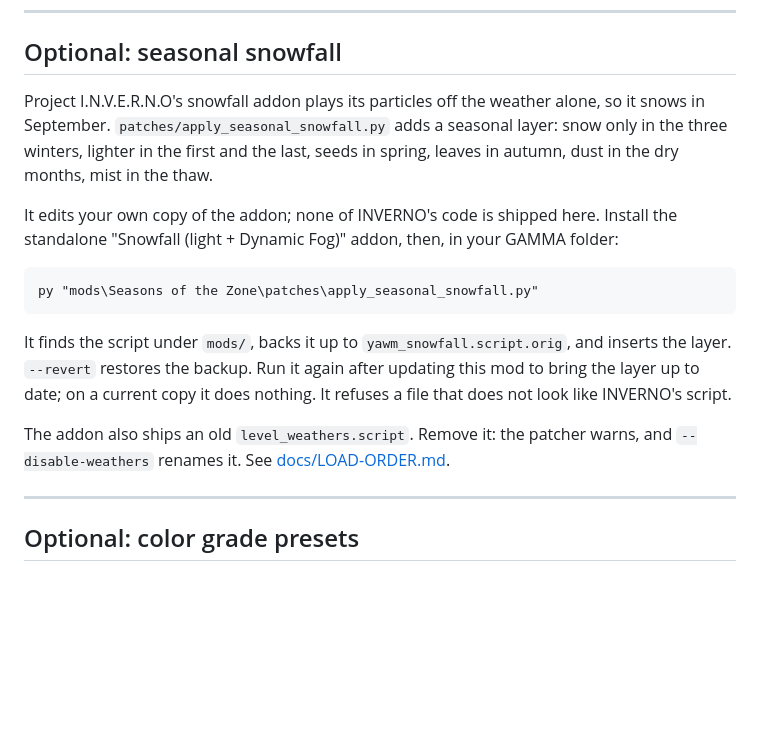
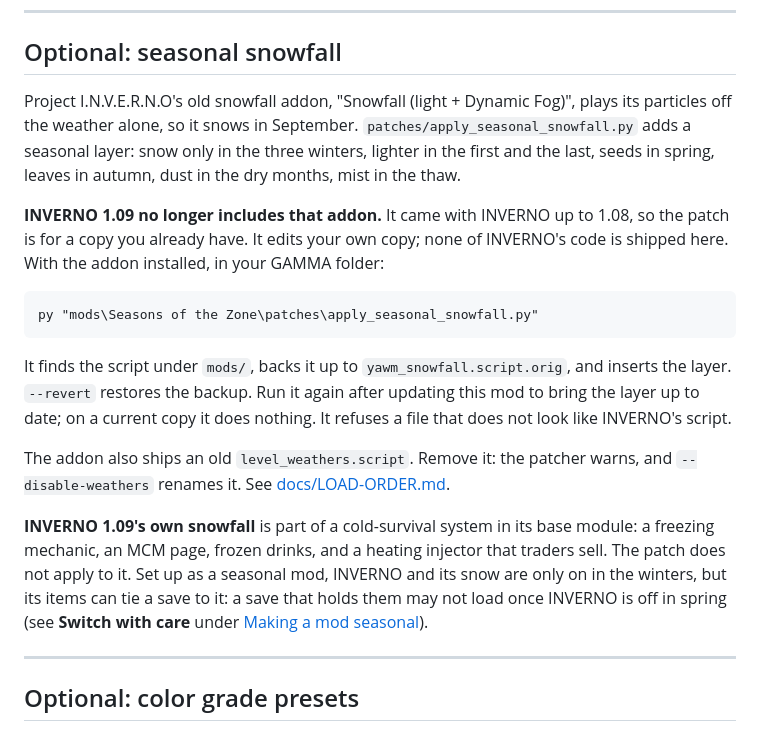
Before and after one commit to devinhorowitz/seasonsofthezone, a Markdown page: README.md, the part around one of its changes. Rendered like a GitHub page; blank space fills up the shorter version.

````diff
--- a/README.md
+++ b/README.md
@@ -558,13 +558,14 @@ The gated presets are generated from your own files at launch. Switchable on the
 
 ## Optional: seasonal snowfall
 
-Project I.N.V.E.R.N.O's snowfall addon plays its particles off the weather alone, so it
-snows in September. `patches/apply_seasonal_snowfall.py` adds a seasonal layer: snow only
-in the three winters, lighter in the first and the last, seeds in spring, leaves in autumn,
-dust in the dry months, mist in the thaw.
+Project I.N.V.E.R.N.O's old snowfall addon, "Snowfall (light + Dynamic Fog)", plays its
+particles off the weather alone, so it snows in September. `patches/apply_seasonal_snowfall.py`
+adds a seasonal layer: snow only in the three winters, lighter in the first and the last,
+seeds in spring, leaves in autumn, dust in the dry months, mist in the thaw.
 
-It edits your own copy of the addon; none of INVERNO's code is shipped here. Install the
-standalone "Snowfall (light + Dynamic Fog)" addon, then, in your GAMMA folder:
+**INVERNO 1.09 no longer includes that addon.** It came with INVERNO up to 1.08, so the
+patch is for a copy you already have. It edits your own copy; none of INVERNO's code is
+shipped here. With the addon installed, in your GAMMA folder:
 
 ```
 py "mods\Seasons of the Zone\patches\apply_seasonal_snowfall.py"
@@ -577,6 +578,13 @@ look like INVERNO's script.
 
 The addon also ships an old `level_weathers.script`. Remove it: the patcher warns, and
 `--disable-weathers` renames it. See [docs/LOAD-ORDER.md](docs/LOAD-ORDER.md).
+
+**INVERNO 1.09's own snowfall** is part of a cold-survival system in its base module: a
+freezing mechanic, an MCM page, frozen drinks, and a heating injector that traders sell.
+The patch does not apply to it. Set up as a seasonal mod, INVERNO and its snow are only on
+in the winters, but its items can tie a save to it: a save that holds them may not load once
+INVERNO is off in spring (see **Switch with care** under
+[Making a mod seasonal](#making-a-mod-seasonal)).
 
 ---
 
````
Also changed, not shown: other parts of README.md (+15 -15 lines), CHANGELOG.md (+8 -0 lines), docs/LOAD-ORDER.md (+10 -3 lines).
